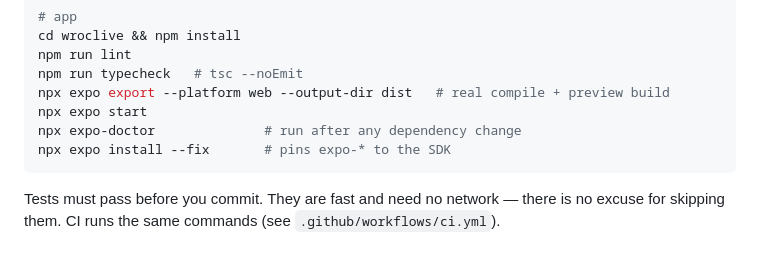
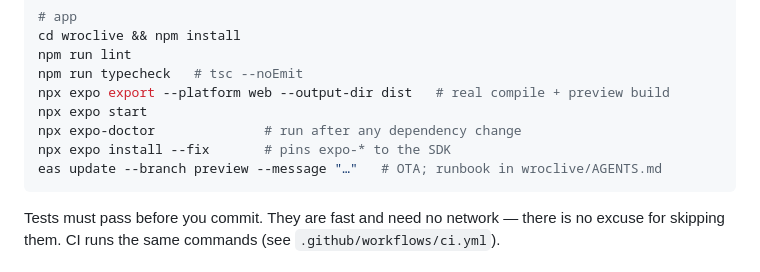
Before and after one commit to real-kijmoshi/wroclaw-mpk-map, a Markdown page: AGENTS.md, the part around the change. Rendered like a GitHub page.

````diff
--- a/AGENTS.md
+++ b/AGENTS.md
@@ -37,6 +37,7 @@ npx expo export --platform web --output-dir dist   # real compile + preview buil
 npx expo start
 npx expo-doctor              # run after any dependency change
 npx expo install --fix       # pins expo-* to the SDK
+eas update --branch preview --message "…"   # OTA; runbook in wroclive/AGENTS.md
 ```
 
 Tests must pass before you commit. They are fast and need no network — there is
````
Also changed, not shown: wroclive/AGENTS.md (+50 -0 lines).
